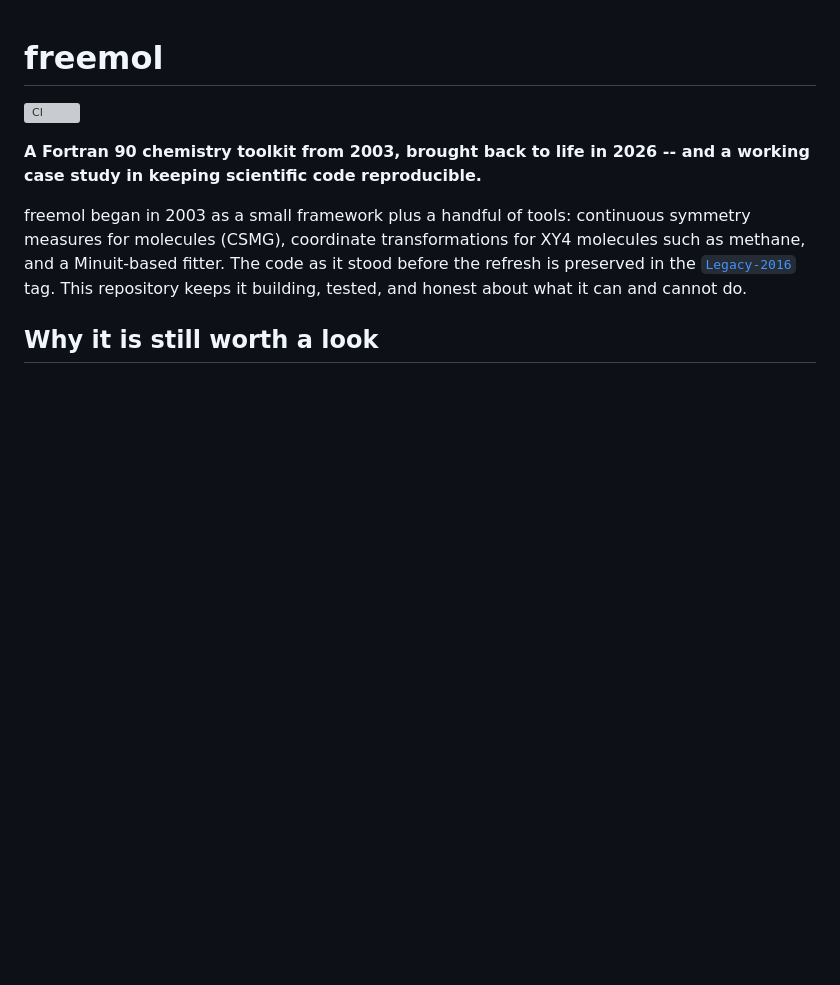
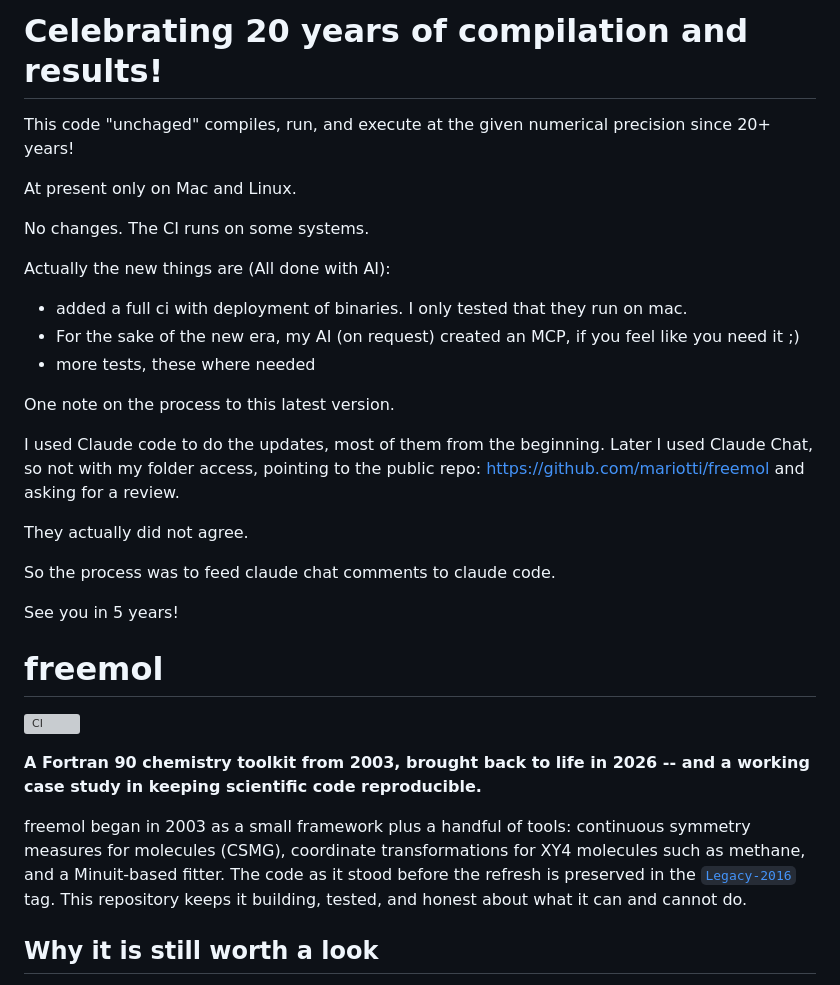
Before and after one commit to mariotti/freemol, a Markdown page: README.md, the part around the change. GitHub-like rendering; blank space fills up the shorter version; grey boxes are pictures that could not be loaded.

Commit message:
Add author's note at the top of README (#28)
Verbatim, per explicit request.


Claude-Session: https://claude.ai/code/session_01EQLsGevvuFBvbnNkcsgvZ8

Co-authored-by: Claude Sonnet 5 <noreply@anthropic.com>

```diff
--- a/README.md
+++ b/README.md
@@ -1,3 +1,31 @@
+# Celebrating 20 years of compilation and results!
+
+This code "unchaged" compiles, run, and execute at the given numerical precision since 20+ years!
+
+At present only on Mac and Linux.
+
+No changes. The CI runs on some systems.
+
+Actually the new things are (All done with AI):
+
+ - added a full ci with deployment of binaries. I only tested that they run on mac.
+ - For the sake of the new era, my AI (on request) created an MCP, if you feel like you need it ;)
+ - more tests, these where needed
+
+One note on the process to this latest version.
+
+I used Claude code to do the updates, most of them from the beginning.
+Later I used Claude Chat, so not with my folder access, pointing
+to the public repo: https://github.com/mariotti/freemol
+and asking for a review.
+
+They actually did not agree.
+
+So the process was to feed claude chat comments to claude code.
+
+
+See you in 5 years!
+
 # freemol
 
 [![CI](https://github.com/mariotti/freemol/actions/workflows/ci.yml/badge.svg)](https://github.com/mariotti/freemol/actions/workflows/ci.yml)
```
